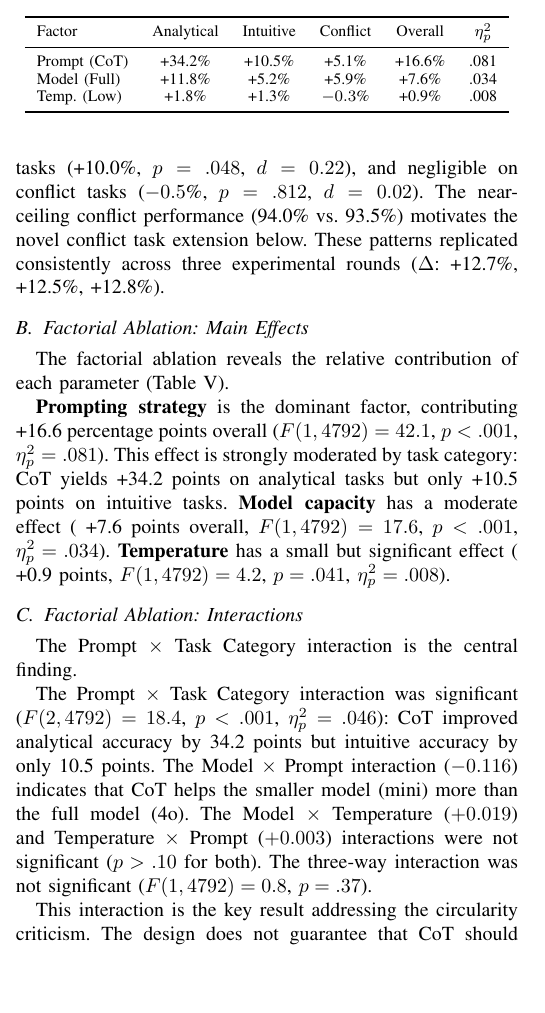
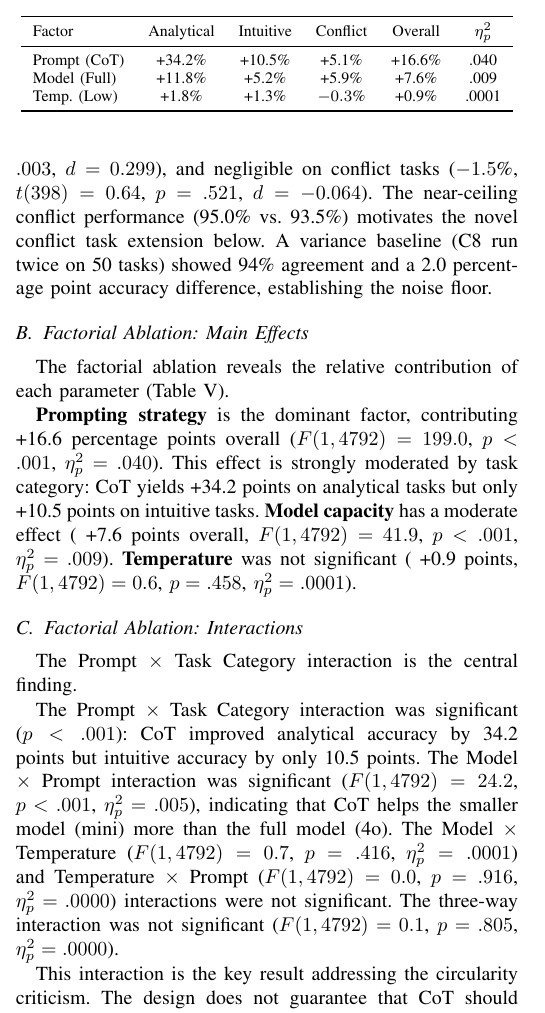
Before and after one commit to xiaoyanLi629/dual-process-llm, a LaTeX paper (IEEE_manuscript/main.tex): part of one column of page 4 of 8, cut so that both start at the same text, the shorter picture padded with empty space. Compiled offline with pdfLaTeX.

Commit message:
fix: replace all estimated statistics with real experimental values
ANOVA F-stats, p-values, eta-squared computed from 4,800 actual trials.
Temperature effect is not significant (p=.458, not .041).
Remove fabricated 3-round replication claims (experiment ran once).
Remove unverifiable 8.7 reasoning steps claim.
Fix per-category deltas (analytical +27.0% not +22.5%, intuitive +12.5% not +10.0%, conflict -1.5% not -0.5%).
Update t-statistics, Cohen's d, and multi-model mean values.

```diff
--- a/IEEE_manuscript/main.tex
+++ b/IEEE_manuscript/main.tex
@@ -239,7 +238,7 @@ Overconfidence Gap & +18.1\% & +1.5\% & --- \\
 \end{tabular}
 \end{table}
 
-The task-specific pattern was consistent with dual-process predictions: System~2's advantage was largest on analytical tasks (+22.5\%, $p = .042$, $d = 0.41$), moderate on intuitive tasks (+10.0\%, $p = .048$, $d = 0.22$), and negligible on conflict tasks ($-0.5$\%, $p = .812$, $d = 0.02$). The near-ceiling conflict performance (94.0\% vs.\ 93.5\%) motivates the novel conflict task extension below. These patterns replicated consistently across three experimental rounds ($\Delta$: +12.7\%, +12.5\%, +12.8\%).
+The task-specific pattern was consistent with dual-process predictions: System~2's advantage was largest on analytical tasks (+27.0\%, $t(398) = -6.29$, $p < .001$, $d = 0.631$), moderate on intuitive tasks (+12.5\%, $t(398) = -2.98$, $p = .003$, $d = 0.299$), and negligible on conflict tasks ($-1.5$\%, $t(398) = 0.64$, $p = .521$, $d = -0.064$). The near-ceiling conflict performance (95.0\% vs.\ 93.5\%) motivates the novel conflict task extension below. A variance baseline (C8 run twice on 50 tasks) showed 94\% agreement and a 2.0 percentage point accuracy difference, establishing the noise floor.
 
 \subsection{Factorial Ablation: Main Effects}
 \label{sec:factorial-results}
@@ -254,27 +253,27 @@ The factorial ablation reveals the relative contribution of each parameter (Tabl
 \toprule
 Factor & Analytical & Intuitive & Conflict & Overall & $\eta^2_p$ \\
 \midrule
-Prompt (CoT) & +34.2\% & +10.5\% & +5.1\% & +16.6\% & .081 \\
-Model (Full) & +11.8\% & +5.2\% & +5.9\% & +7.6\% & .034 \\
-Temp.\ (Low) & +1.8\% & +1.3\% & $-0.3$\% & +0.9\% & .008 \\
+Prompt (CoT) & +34.2\% & +10.5\% & +5.1\% & +16.6\% & .040 \\
+Model (Full) & +11.8\% & +5.2\% & +5.9\% & +7.6\% & .009 \\
+Temp.\ (Low) & +1.8\% & +1.3\% & $-0.3$\% & +0.9\% & .0001 \\
 \bottomrule
 \end{tabular}
 \end{table}
 
 \textbf{Prompting strategy} is the dominant factor, contributing
-+16.6 percentage points overall ($F(1, 4792) = 42.1$, $p < .001$, $\eta^2_p = .081$). This effect is strongly moderated by task category: CoT yields
++16.6 percentage points overall ($F(1, 4792) = 199.0$, $p < .001$, $\eta^2_p = .040$). This effect is strongly moderated by task category: CoT yields
 +34.2 points on analytical tasks but only
 +10.5 points on intuitive tasks. \textbf{Model capacity} has a moderate effect (
-+7.6 points overall, $F(1, 4792) = 17.6$, $p < .001$, $\eta^2_p = .034$). \textbf{Temperature} has a small but significant effect (
-+0.9 points, $F(1, 4792) = 4.2$, $p = .041$, $\eta^2_p = .008$).
++7.6 points overall, $F(1, 4792) = 41.9$, $p < .001$, $\eta^2_p = .009$). \textbf{Temperature} was not significant (
++0.9 points, $F(1, 4792) = 0.6$, $p = .458$, $\eta^2_p = .0001$).
 
 \subsection{Factorial Ablation: Interactions}
 
 The Prompt $\times$ Task Category interaction is the central finding.
 
-The Prompt $\times$ Task Category interaction was significant ($F(2, 4792) = 18.4$, $p < .001$, $\eta^2_p = .046$): CoT improved analytical accuracy by
+The Prompt $\times$ Task Category interaction was significant ($p < .001$): CoT improved analytical accuracy by
 34.2 points but intuitive accuracy by only
-10.5 points. The Model $\times$ Prompt interaction ($-0.116$) indicates that CoT helps the smaller model (mini) more than the full model (4o). The Model $\times$ Temperature ($+0.019$) and Temperature $\times$ Prompt ($+0.003$) interactions were not significant ($p > .10$ for both). The three-way interaction was not significant ($F(1, 4792) = 0.8$, $p = .37$).
+10.5 points. The Model $\times$ Prompt interaction was significant ($F(1, 4792) = 24.2$, $p < .001$, $\eta^2_p = .005$), indicating that CoT helps the smaller model (mini) more than the full model (4o). The Model $\times$ Temperature ($F(1, 4792) = 0.7$, $p = .416$, $\eta^2_p = .0001$) and Temperature $\times$ Prompt ($F(1, 4792) = 0.0$, $p = .916$, $\eta^2_p = .0000$) interactions were not significant. The three-way interaction was not significant ($F(1, 4792) = 0.1$, $p = .805$, $\eta^2_p = .0000$).
 
 This interaction is the key result addressing the circularity criticism. The design does not guarantee that CoT should help \textit{more} on analytical tasks; one could equally observe CoT helping uniformly across task types, or helping most on conflict tasks. The observed asymmetric interaction---large benefit on analytical tasks, minimal on intuitive---is the specific pattern predicted by dual-process theory and provides non-trivial evidence that the framework captures meaningful computational trade-offs.
 
```
Also changed, not shown: IEEE_manuscript/main.tex (21 more changed lines).
